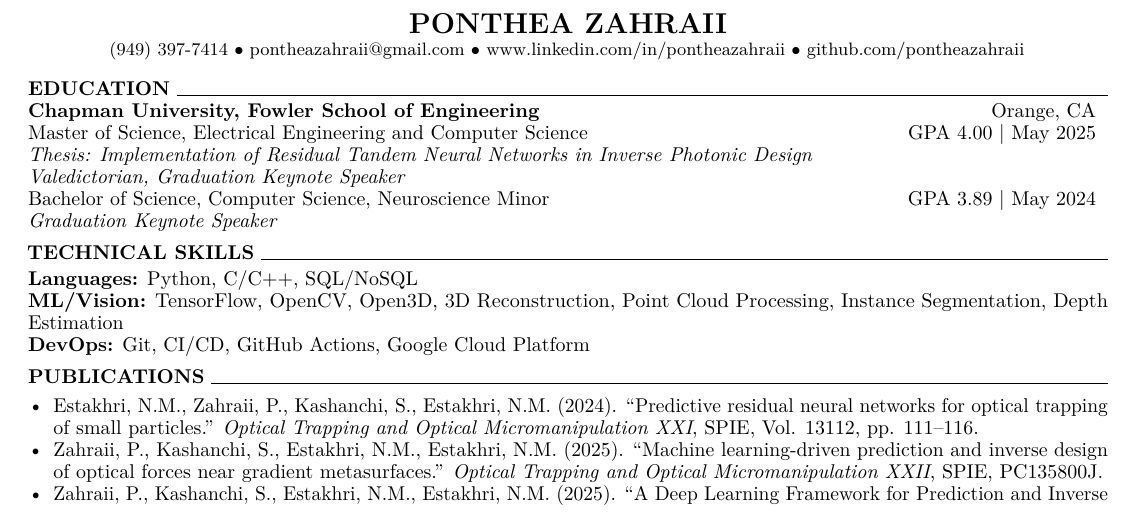
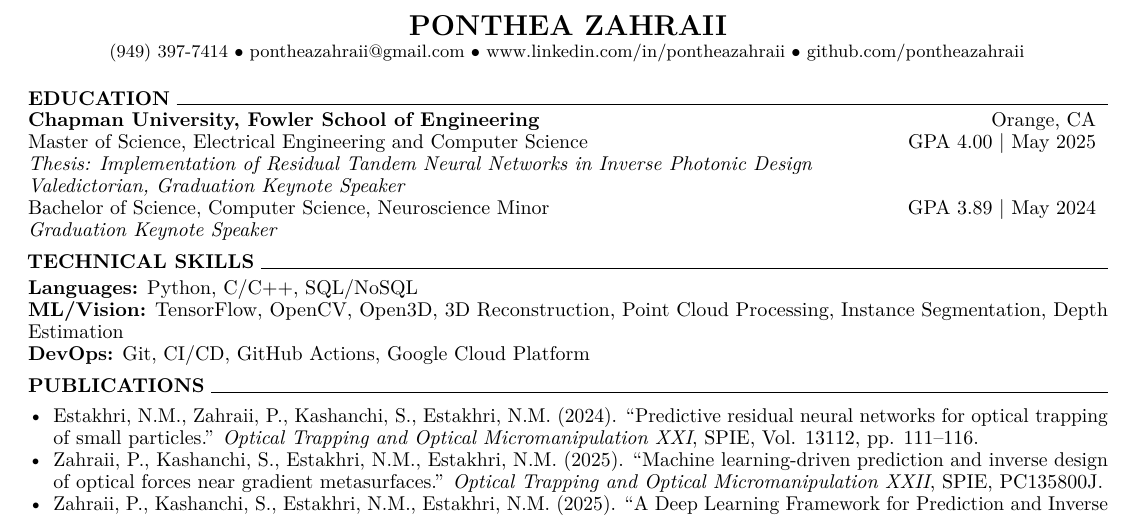
Before and after one commit to pontheazahraii/pontheazahraii, a LaTeX CV (docs/resume.tex): part of the page, cut so that both start at the same text. Compiled offline with pdfLaTeX.

```diff
--- a/docs/resume.tex
+++ b/docs/resume.tex
@@ -8,7 +8,7 @@
 \usepackage[english]{babel} % language support
 \usepackage[utf8]{inputenc} % encoding
 \usepackage{lmodern} % Latin Modern fonts
-\usepackage[bottom=0.4in, top=0.4in, left=0.5in, right=0.5in]{geometry} % set all margins to 0.5 inches
+\usepackage[bottom=0.3in, top=0.3in, left=0.5in, right=0.5in]{geometry} % set all margins to 0.5 inches
 \usepackage{multicol} % multiple columns
 \usepackage{enumitem} % lists
 \usepackage{microtype} % better spacing
```
Also changed, not shown: 3 other files.
